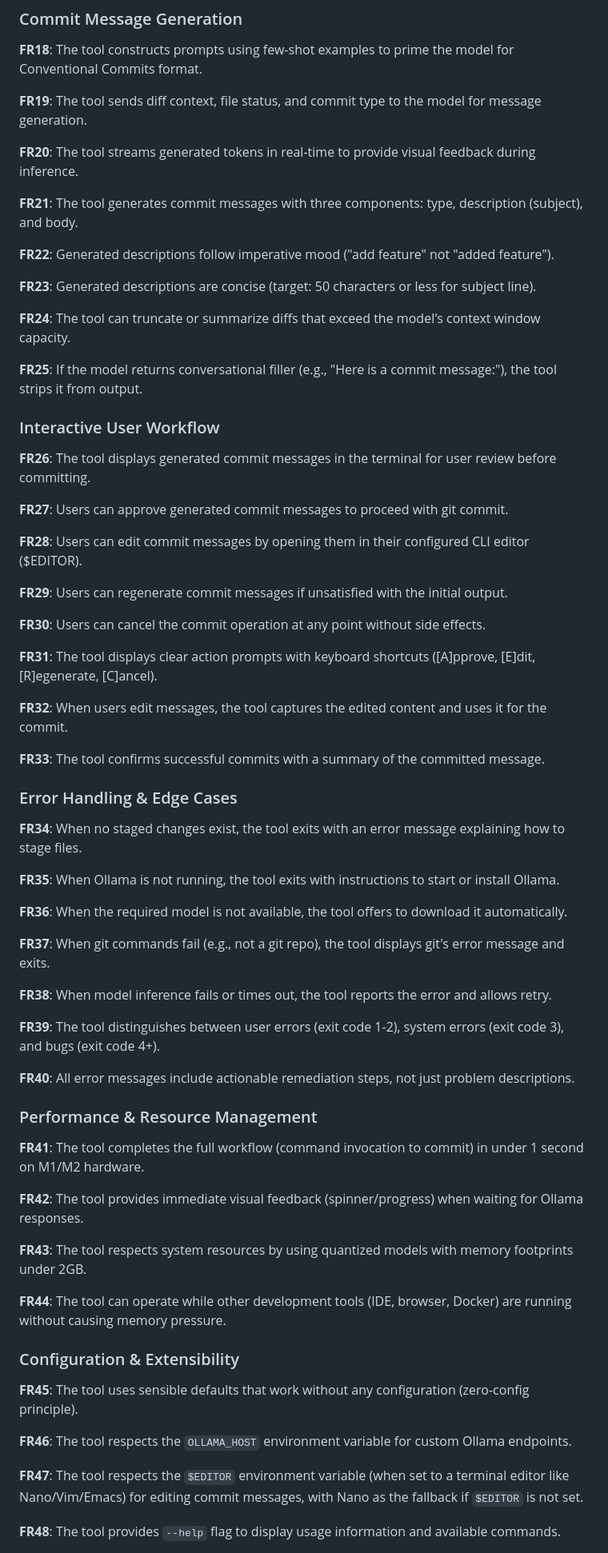
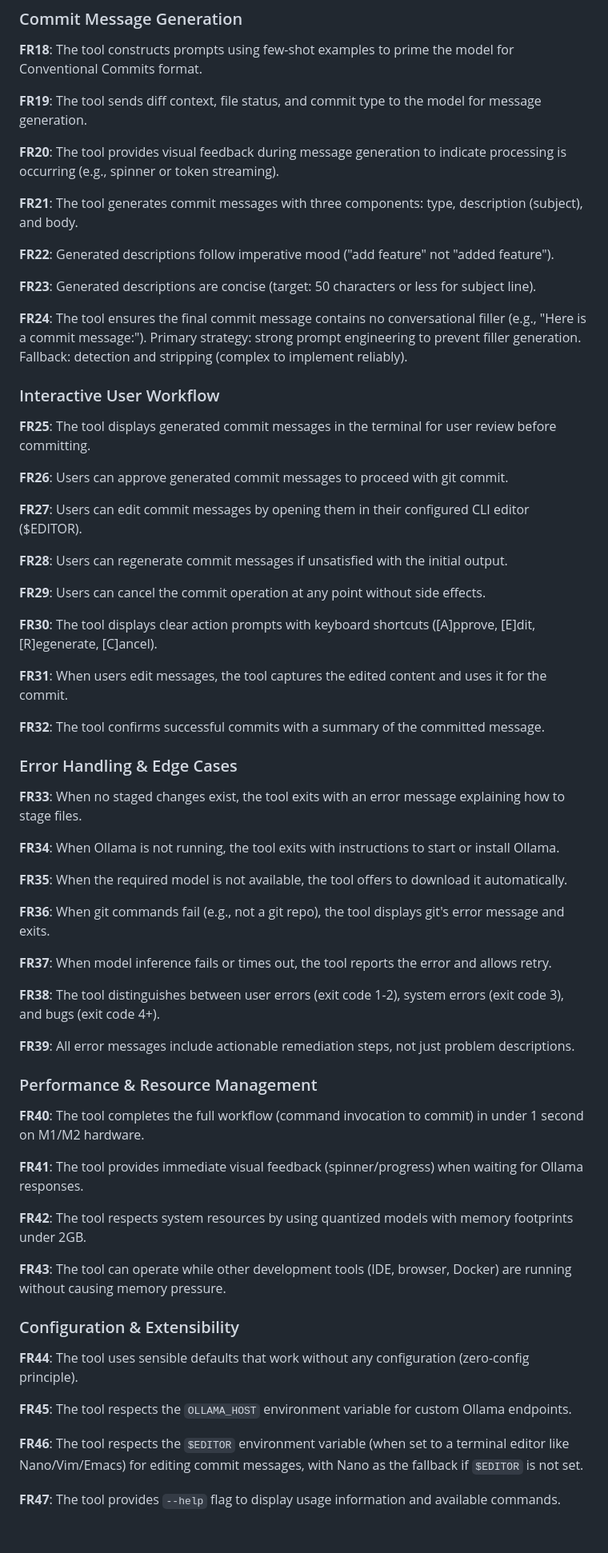
Before and after one commit to josephmanghan/devai-cli, a Markdown page: dev/prd.md, the part around one of its changes. Shown at 80% size. GitHub-like rendering; blank space fills up the shorter version.

```diff
--- a/dev/prd.md
+++ b/dev/prd.md
@@ -424,7 +451,7 @@ These requirements define WHAT capabilities the tool must have to deliver the pr
 
 **FR19**: The tool sends diff context, file status, and commit type to the model for message generation.
 
-**FR20**: The tool streams generated tokens in real-time to provide visual feedback during inference.
+**FR20**: The tool provides visual feedback during message generation to indicate processing is occurring (e.g., spinner or token streaming).
 
 **FR21**: The tool generates commit messages with three components: type, description (subject), and body.
 
@@ -432,61 +459,59 @@ These requirements define WHAT capabilities the tool must have to deliver the pr
 
 **FR23**: Generated descriptions are concise (target: 50 characters or less for subject line).
 
-**FR24**: The tool can truncate or summarize diffs that exceed the model's context window capacity.
-
-**FR25**: If the model returns conversational filler (e.g., "Here is a commit message:"), the tool strips it from output.
+**FR24**: The tool ensures the final commit message contains no conversational filler (e.g., "Here is a commit message:"). Primary strategy: strong prompt engineering to prevent filler generation. Fallback: detection and stripping (complex to implement reliably).
 
 ### Interactive User Workflow
 
-**FR26**: The tool displays generated commit messages in the terminal for user review before committing.
+**FR25**: The tool displays generated commit messages in the terminal for user review before committing.
 
-**FR27**: Users can approve generated commit messages to proceed with git commit.
+**FR26**: Users can approve generated commit messages to proceed with git commit.
 
-**FR28**: Users can edit commit messages by opening them in their configured CLI editor ($EDITOR).
+**FR27**: Users can edit commit messages by opening them in their configured CLI editor ($EDITOR).
 
-**FR29**: Users can regenerate commit messages if unsatisfied with the initial output.
+**FR28**: Users can regenerate commit messages if unsatisfied with the initial output.
 
-**FR30**: Users can cancel the commit operation at any point without side effects.
+**FR29**: Users can cancel the commit operation at any point without side effects.
 
-**FR31**: The tool displays clear action prompts with keyboard shortcuts ([A]pprove, [E]dit, [R]egenerate, [C]ancel).
+**FR30**: The tool displays clear action prompts with keyboard shortcuts ([A]pprove, [E]dit, [R]egenerate, [C]ancel).
 
-**FR32**: When users edit messages, the tool captures the edited content and uses it for the commit.
+**FR31**: When users edit messages, the tool captures the edited content and uses it for the commit.
 
-**FR33**: The tool confirms successful commits with a summary of the committed message.
+**FR32**: The tool confirms successful commits with a summary of the committed message.
 
 ### Error Handling & Edge Cases
 
-**FR34**: When no staged changes exist, the tool exits with an error message explaining how to stage files.
+**FR33**: When no staged changes exist, the tool exits with an error message explaining how to stage files.
 
-**FR35**: When Ollama is not running, the tool exits with instructions to start or install Ollama.
+**FR34**: When Ollama is not running, the tool exits with instructions to start or install Ollama.
 
-**FR36**: When the required model is not available, the tool offers to download it automatically.
+**FR35**: When the required model is not available, the tool offers to download it automatically.
 
-**FR37**: When git commands fail (e.g., not a git repo), the tool displays git's error message and exits.
+**FR36**: When git commands fail (e.g., not a git repo), the tool displays git's error message and exits.
 
-**FR38**: When model inference fails or times out, the tool reports the error and allows retry.
+**FR37**: When model inference fails or times out, the tool reports the error and allows retry.
 
-**FR39**: The tool distinguishes between user errors (exit code 1-2), system errors (exit code 3), and bugs (exit code 4+).
+**FR38**: The tool distinguishes between user errors (exit code 1-2), system errors (exit code 3), and bugs (exit code 4+).
 
-**FR40**: All error messages include actionable remediation steps, not just problem descriptions.
+**FR39**: All error messages include actionable remediation steps, not just problem descriptions.
 
 ### Performance & Resource Management
 
-**FR41**: The tool completes the full workflow (command invocation to commit) in under 1 second on M1/M2 hardware.
+**FR40**: The tool completes the full workflow (command invocation to commit) in under 1 second on M1/M2 hardware.
 
-**FR42**: The tool provides immediate visual feedback (spinner/progress) when waiting for Ollama responses.
+**FR41**: The tool provides immediate visual feedback (spinner/progress) when waiting for Ollama responses.
 
-**FR43**: The tool respects system resources by using quantized models with memory footprints under 2GB.
+**FR42**: The tool respects system resources by using quantized models with memory footprints under 2GB.
 
-**FR44**: The tool can operate while other development tools (IDE, browser, Docker) are running without causing memory pressure.
+**FR43**: The tool can operate while other development tools (IDE, browser, Docker) are running without causing memory pressure.
 
 ### Configuration & Extensibility
 
-**FR45**: The tool uses sensible defaults that work without any configuration (zero-config principle).
+**FR44**: The tool uses sensible defaults that work without any configuration (zero-config principle).
 
-**FR46**: The tool respects the `OLLAMA_HOST` environment variable for custom Ollama endpoints.
+**FR45**: The tool respects the `OLLAMA_HOST` environment variable for custom Ollama endpoints.
 
-**FR47**: The tool respects the `$EDITOR` environment variable (when set to a terminal editor like Nano/Vim/Emacs) for editing commit messages, with Nano as the fallback if `$EDITOR` is not set.
+**FR46**: The tool respects the `$EDITOR` environment variable (when set to a terminal editor like Nano/Vim/Emacs) for editing commit messages, with Nano as the fallback if `$EDITOR` is not set.
 
-**FR48**: The tool provides `--help` flag to display usage information and available commands.
+**FR47**: The tool provides `--help` flag to display usage information and available commands.
 
```
Also changed, not shown: other parts of dev/prd.md (+43 -15 lines).
